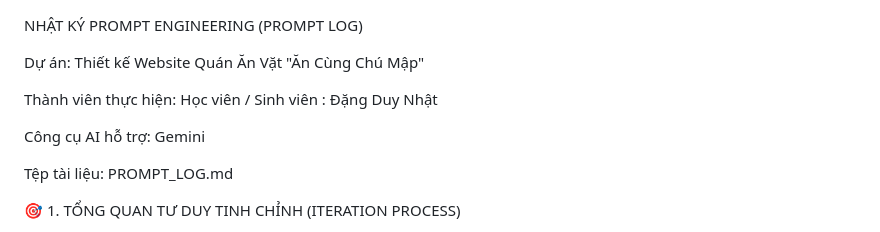
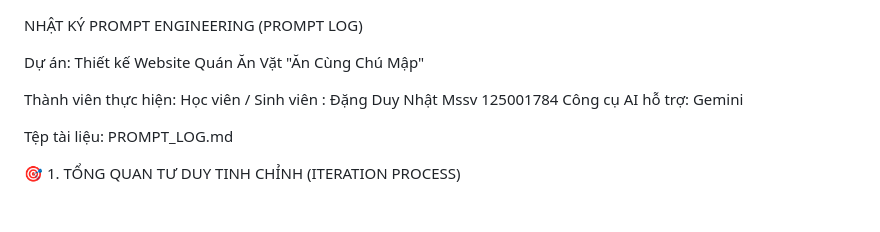
Before and after one commit to duynhatdang/Nhat_DangDuy_125001784, a Markdown page: PROMPT_LOG.md, the part around the change. Rendered like a GitHub page; blank space fills up the shorter version.

Commit message:
Update PROMPT_LOG.md with student ID
Added student ID to project documentation.

```diff
--- a/PROMPT_LOG.md
+++ b/PROMPT_LOG.md
@@ -3,7 +3,7 @@ NHẬT KÝ PROMPT ENGINEERING (PROMPT LOG)
 Dự án: Thiết kế Website Quán Ăn Vặt "Ăn Cùng Chú Mập"
 
 Thành viên thực hiện: Học viên / Sinh viên : Đặng Duy Nhật
-
+Mssv 125001784
 Công cụ AI hỗ trợ: Gemini
 
 Tệp tài liệu: PROMPT_LOG.md
```
